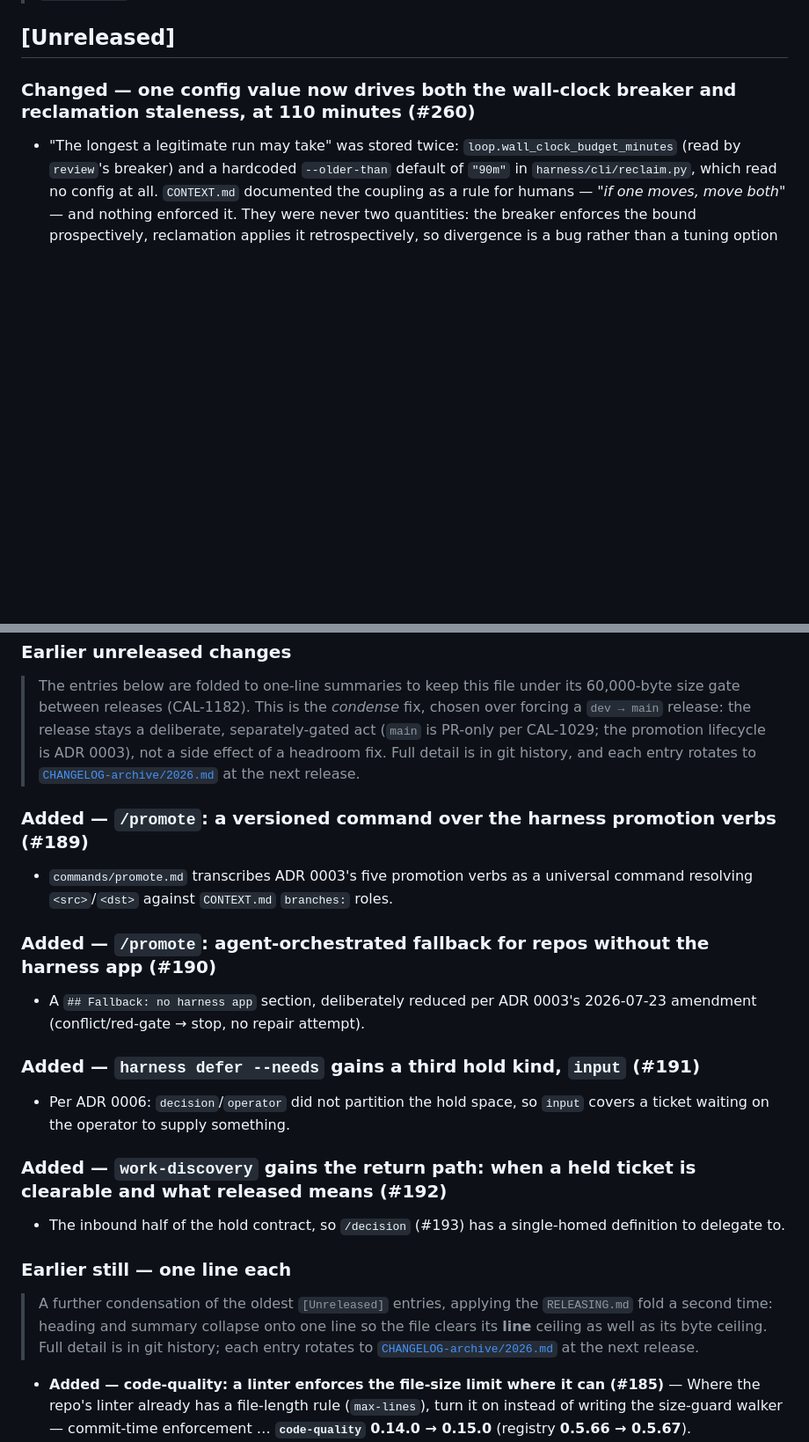
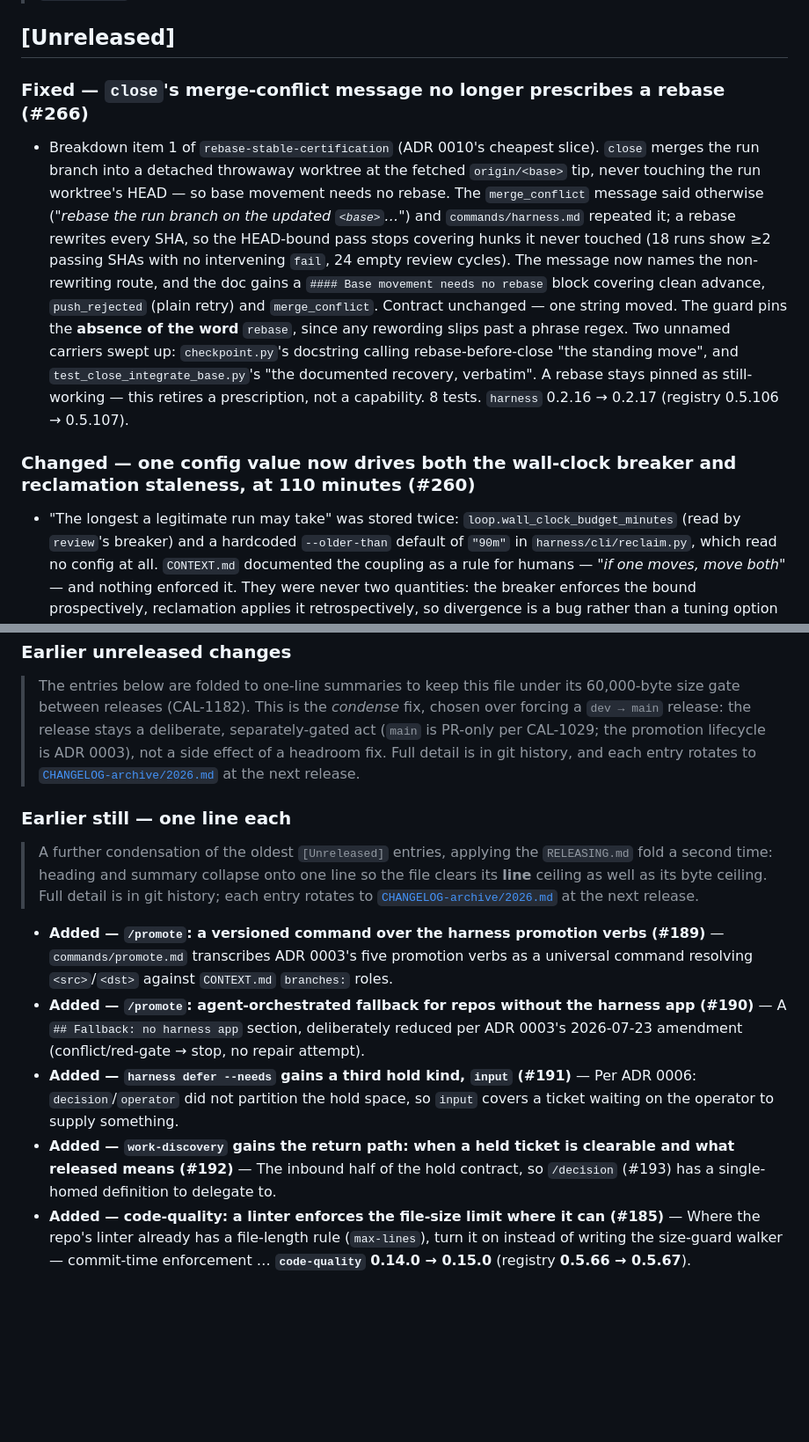
Before and after one commit to sluengen/harness, a Markdown page: CHANGELOG.md, 2 parts joined by grey strips. Shown at 88% size. GitHub-like rendering; blank space fills up the shorter version.

Commit message:
docs(changelog): #266 entry, and the RELEASING.md second-pass line fold
Adds the #266 entry, then applies the documented between-release fold.

Readings before: 48,450 bytes (over the 48,000 soft warning) and 237
lines (250 ceiling). The first pass relieves bytes only, and every
remaining entry was already a single bullet, so it had nothing left to
buy — the line reading was the one to act on, which is the second pass.

Four entries (#189-#192) collapse into the existing `Earlier still — one
line each` block, appended rather than opening a second block. 237 -> 229
lines. The #266 entry itself was written to the 1,000-byte per-entry
budget RELEASING.md names as the actual cause of the recurring fold.

Bytes end at 47,787 — under the soft warning, but only ~200 clear, so
the byte pressure is unresolved and the per-entry budget is the only
thing that fixes it durably.

```diff
--- a/CHANGELOG.md
+++ b/CHANGELOG.md
@@ -5,6 +5,9 @@ Versions are per-file (see `registry.yaml`). This log records notable changes to
 > Released entries are archived per year under [`CHANGELOG-archive/2026.md`](CHANGELOG-archive/2026.md). This root file keeps only the current `[Unreleased]` window; at each dev→main release its entries move to the archive (see `RELEASING.md`).
 
 ## [Unreleased]
+
+### Fixed — `close`'s merge-conflict message no longer prescribes a rebase (#266)
+- Breakdown item 1 of `rebase-stable-certification` (ADR 0010's cheapest slice). `close` merges the run branch into a detached throwaway worktree at the fetched `origin/<base>` tip, never touching the run worktree's HEAD — so base movement needs no rebase. The `merge_conflict` message said otherwise (*"rebase the run branch on the updated `<base>`…"*) and `commands/harness.md` repeated it; a rebase rewrites every SHA, so the HEAD-bound pass stops covering hunks it never touched (18 runs show ≥2 passing SHAs with no intervening `fail`, 24 empty review cycles). The message now names the non-rewriting route, and the doc gains a `#### Base movement needs no rebase` block covering clean advance, `push_rejected` (plain retry) and `merge_conflict`. Contract unchanged — one string moved. The guard pins the **absence of the word** `rebase`, since any rewording slips past a phrase regex. Two unnamed carriers swept up: `checkpoint.py`'s docstring calling rebase-before-close "the standing move", and `test_close_integrate_base.py`'s "the documented recovery, verbatim". A rebase stays pinned as still-working — this retires a prescription, not a capability. 8 tests. `harness` 0.2.16 → 0.2.17 (registry 0.5.106 → 0.5.107).
 
 ### Changed — one config value now drives both the wall-clock breaker and reclamation staleness, at 110 minutes (#260)
 - "The longest a legitimate run may take" was stored twice: `loop.wall_clock_budget_minutes` (read by `review`'s breaker) and a hardcoded `--older-than` default of `"90m"` in `harness/cli/reclaim.py`, which read no config at all. `CONTEXT.md` documented the coupling as a rule for humans — *"if one moves, move both"* — and nothing enforced it. They were never two quantities: the breaker enforces the bound prospectively, reclamation applies it retrospectively, so divergence is a bug rather than a tuning option — a run aged between two values would be spared reclamation **and** refused at review, alive on the board and unable to finish. `--older-than` now defaults to a **sentinel** and resolves the loop budget when omitted (a default built *from* the config would move the literal, not delete it); an explicit value still overrides. Retuned 90 → 110: on the hourly Build tick a 90-minute threshold already first catches a run at the *second* tick (~120 min in), so 110 preserves that property with slack for jitter and lets a merely-slow run finish, at a ~22% higher per-run spend ceiling. `DEFAULT_WALL_CLOCK_BUDGET_MINUTES` is the shared fallback, so the no-CONTEXT.md path cannot drift either. D2 of `stale-run-reclamation` and D1 of `harden-loop-layer` amended in place. 5 tests, the anti-drift guard written first and watched fail; 4 mutations, 4 caught. `harness` 0.2.15 → 0.2.16, `reviewer` 0.1.7 → 0.1.8 (registry 0.5.105 → 0.5.106).
@@ -161,22 +164,14 @@ Versions are per-file (see `registry.yaml`). This log records notable changes to
 
 > The entries below are folded to one-line summaries to keep this file under its 60,000-byte size gate between releases (CAL-1182). This is the *condense* fix, chosen over forcing a `dev → main` release: the release stays a deliberate, separately-gated act (`main` is PR-only per CAL-1029; the promotion lifecycle is ADR 0003), not a side effect of a headroom fix. Full detail is in git history, and each entry rotates to [`CHANGELOG-archive/2026.md`](CHANGELOG-archive/2026.md) at the next release.
 
-### Added — `/promote`: a versioned command over the harness promotion verbs (#189)
-- `commands/promote.md` transcribes ADR 0003's five promotion verbs as a universal command resolving `<src>`/`<dst>` against `CONTEXT.md` `branches:` roles.
-
-### Added — `/promote`: agent-orchestrated fallback for repos without the harness app (#190)
-- A `## Fallback: no harness app` section, deliberately reduced per ADR 0003's 2026-07-23 amendment (conflict/red-gate → stop, no repair attempt).
-
-### Added — `harness defer --needs` gains a third hold kind, `input` (#191)
-- Per ADR 0006: `decision`/`operator` did not partition the hold space, so `input` covers a ticket waiting on the operator to supply something.
-
-### Added — `work-discovery` gains the return path: when a held ticket is clearable and what released means (#192)
-- The inbound half of the hold contract, so `/decision` (#193) has a single-homed definition to delegate to.
-
 ### Earlier still — one line each
 
 > A further condensation of the oldest `[Unreleased]` entries, applying the `RELEASING.md` fold a second time: heading and summary collapse onto one line so the file clears its **line** ceiling as well as its byte ceiling. Full detail is in git history; each entry rotates to [`CHANGELOG-archive/2026.md`](CHANGELOG-archive/2026.md) at the next release.
 
+- **Added — `/promote`: a versioned command over the harness promotion verbs (#189)** — `commands/promote.md` transcribes ADR 0003's five promotion verbs as a universal command resolving `<src>`/`<dst>` against `CONTEXT.md` `branches:` roles.
+- **Added — `/promote`: agent-orchestrated fallback for repos without the harness app (#190)** — A `## Fallback: no harness app` section, deliberately reduced per ADR 0003's 2026-07-23 amendment (conflict/red-gate → stop, no repair attempt).
+- **Added — `harness defer --needs` gains a third hold kind, `input` (#191)** — Per ADR 0006: `decision`/`operator` did not partition the hold space, so `input` covers a ticket waiting on the operator to supply something.
+- **Added — `work-discovery` gains the return path: when a held ticket is clearable and what released means (#192)** — The inbound half of the hold contract, so `/decision` (#193) has a single-homed definition to delegate to.
 - **Added — code-quality: a linter enforces the file-size limit where it can (#185)** — Where the repo's linter already has a file-length rule (`max-lines`), turn it on instead of writing the size-guard walker — commit-time enforcement … **`code-quality` 0.14.0 → 0.15.0** (registry **0.5.66 → 0.5.67**).
 - **Added — review-discipline: a CONTEXT.md currency trigger on the stage-two checklist (#184)** — Stage 2 gains a **CONTEXT.md currency** bullet: a diff that adds/removes a test runner, gate step, workspace, or top-level path must be checked … **`review-discipline` 0.6.2 → 0.6.3** (registry **0.5.65 → 0.5.66**).
 - **Added — code-quality: a security-contract test asserts the predicate, not the name (#183)** — A security-contract test proving a control exists (RLS policy, auth guard, CSP directive) must assert what it *evaluates to*, not merely that it's … **`code-quality` 0.13.0 → 0.14.0** (registry **0.5.64 → 0.5.65**).
```
